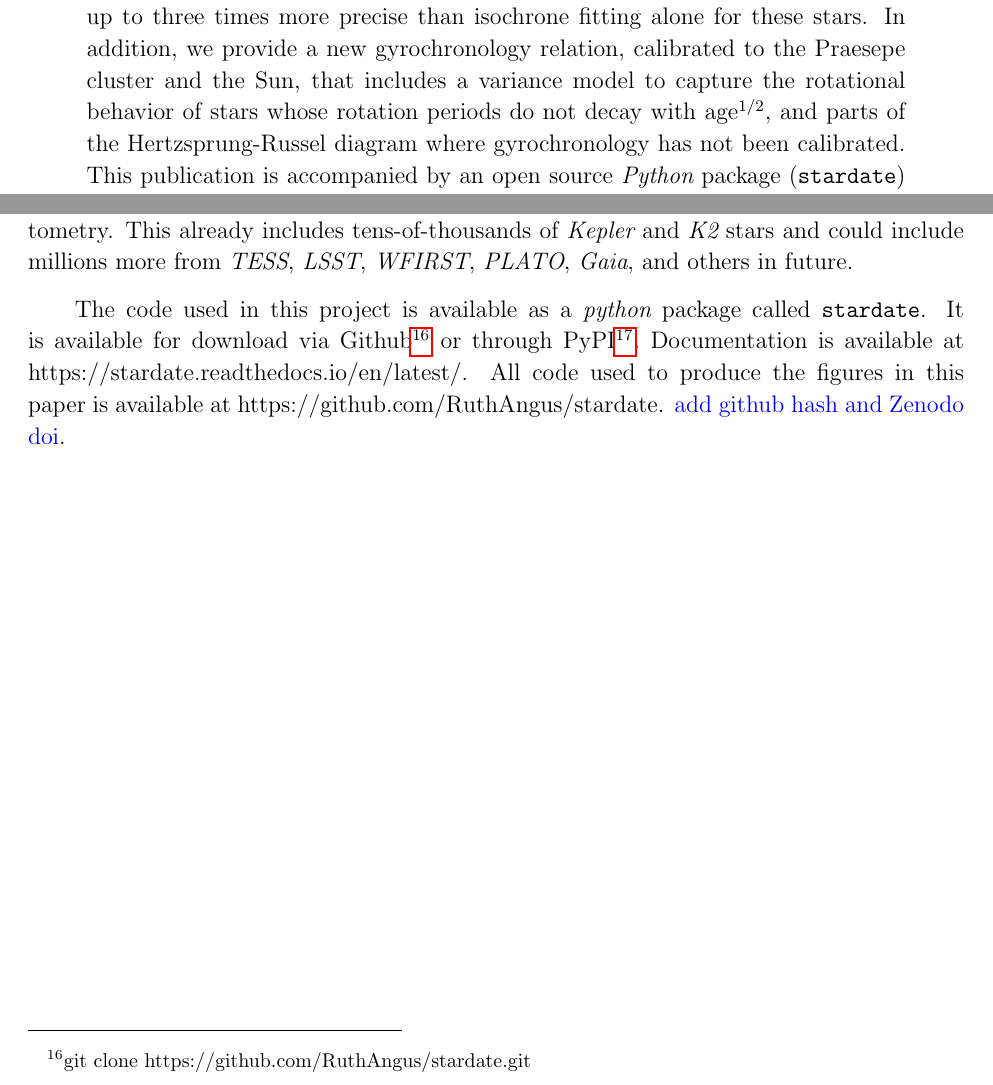
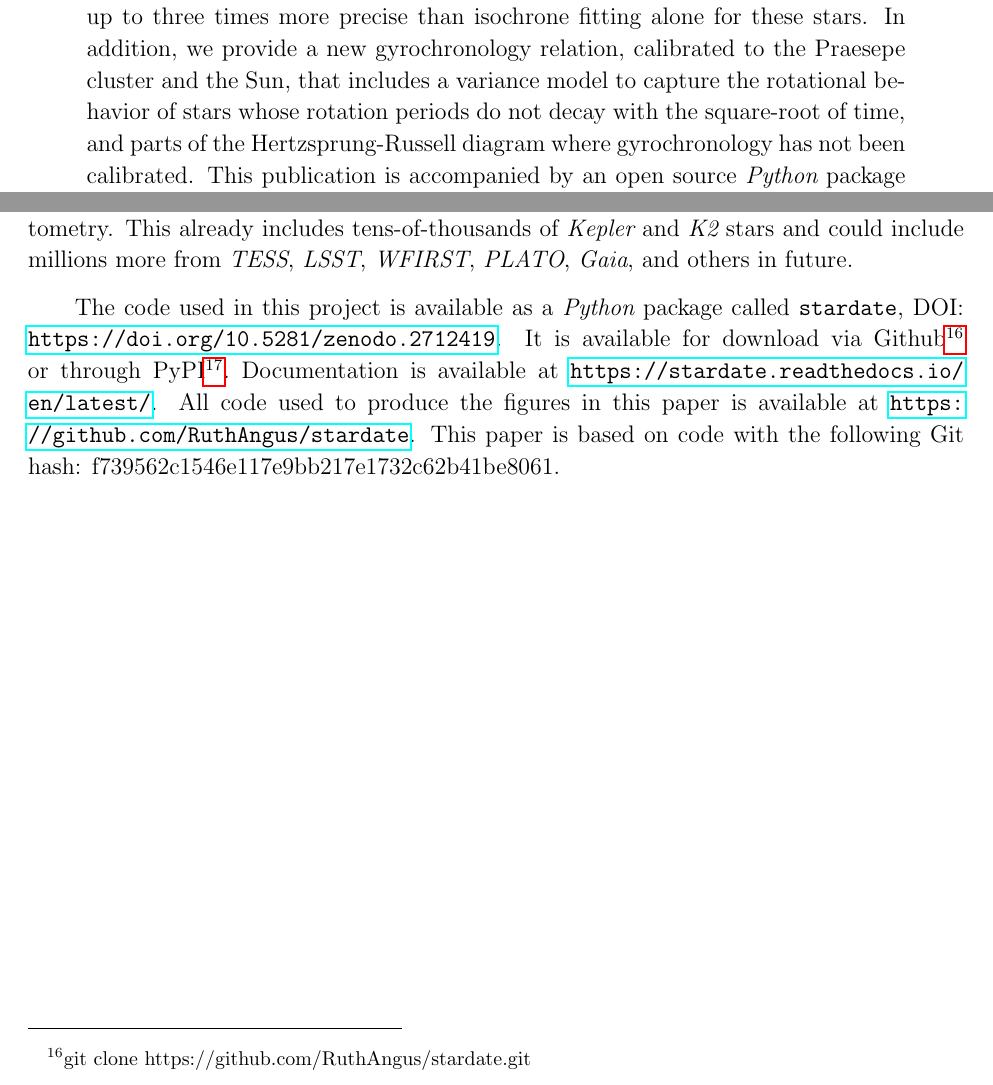
Before and after one commit to RuthAngus/stardate, a LaTeX paper (paper/ms.tex, which reads paper/abstract.tex, paper/conclusion.tex): two parts of pages 2 and 26 of 33, joined at a grey line, cut so that both start at the same text. Compiled offline with pdfLaTeX.

Commit message:
small changes to urls, etc

```diff
--- a/paper/abstract.tex
+++ b/paper/abstract.tex
@@ -19,9 +19,7 @@ the main sequence, and can, on average, provide age estimates that are up to
 three times more precise than isochrone fitting alone for these stars.
 In addition, we provide a new gyrochronology relation, calibrated to the
 Praesepe cluster and the Sun, that includes a variance model to capture the
-rotational behavior of stars whose rotation periods do not decay with
-age$^{1/2}$, and parts of the Hertzsprung-Russel diagram where gyrochronology
-has not been calibrated.
-This publication is accompanied by an open source {\it Python} package (\sd)
-for inferring the ages of main sequence and subgiant FGKM stars from rotation
-periods, spectroscopic parameters and/or apparent magnitudes and parallaxes.
+rotational behavior of stars whose rotation periods do not decay with the
+square-root of time, and parts of the Hertzsprung-Russell diagram where
+gyrochronology has not been calibrated.
+This publication is accompanied by an open source {\it Python} package (\sd:
--- a/paper/conclusion.tex
+++ b/paper/conclusion.tex
@@ -70,12 +70,15 @@ This already includes tens-of-thousands of \kepler\ and \ktwo\ stars and could
 include millions more from \tess, \lsst, \wfirst, \plato, \gaia, and others in
 future.
 
-The code used in this project is available as a {\it python} package called
-\sd.
+The code used in this project is available as a {\it Python} package called
+\sd, DOI: \url{ https://doi.org/10.5281/zenodo.2712419}.
 It is available for download via Github\footnote{git clone
 https://github.com/RuthAngus/stardate.git} or through
 PyPI\footnote{pip install stardate\_code}.
-Documentation is available at https://stardate.readthedocs.io/en/latest/.
+Documentation is available at \url{https://stardate.readthedocs.io/en/latest/}.
 All code used to produce the figures in this paper is available at
-https://github.com/RuthAngus/stardate.
-\racomment{add github hash and Zenodo doi}.
+\url{https://github.com/RuthAngus/stardate}.
+This paper is based on code with the following Git hash:
+f739562c1546e117e9bb217e1732c62b41be8061.
+% git log --pretty=format:'%H' -n 1
+% git log --pretty=format:'%h' -n 1
```
Also changed, not shown: paper/hz.bib (+17 -0 lines), paper/intro.tex (+6 -6 lines), paper/method.tex (+2 -2 lines), paper/ms.pdf, paper/abstract.tex (3 more changed lines), paper/conclusion.tex (2 more changed lines).
